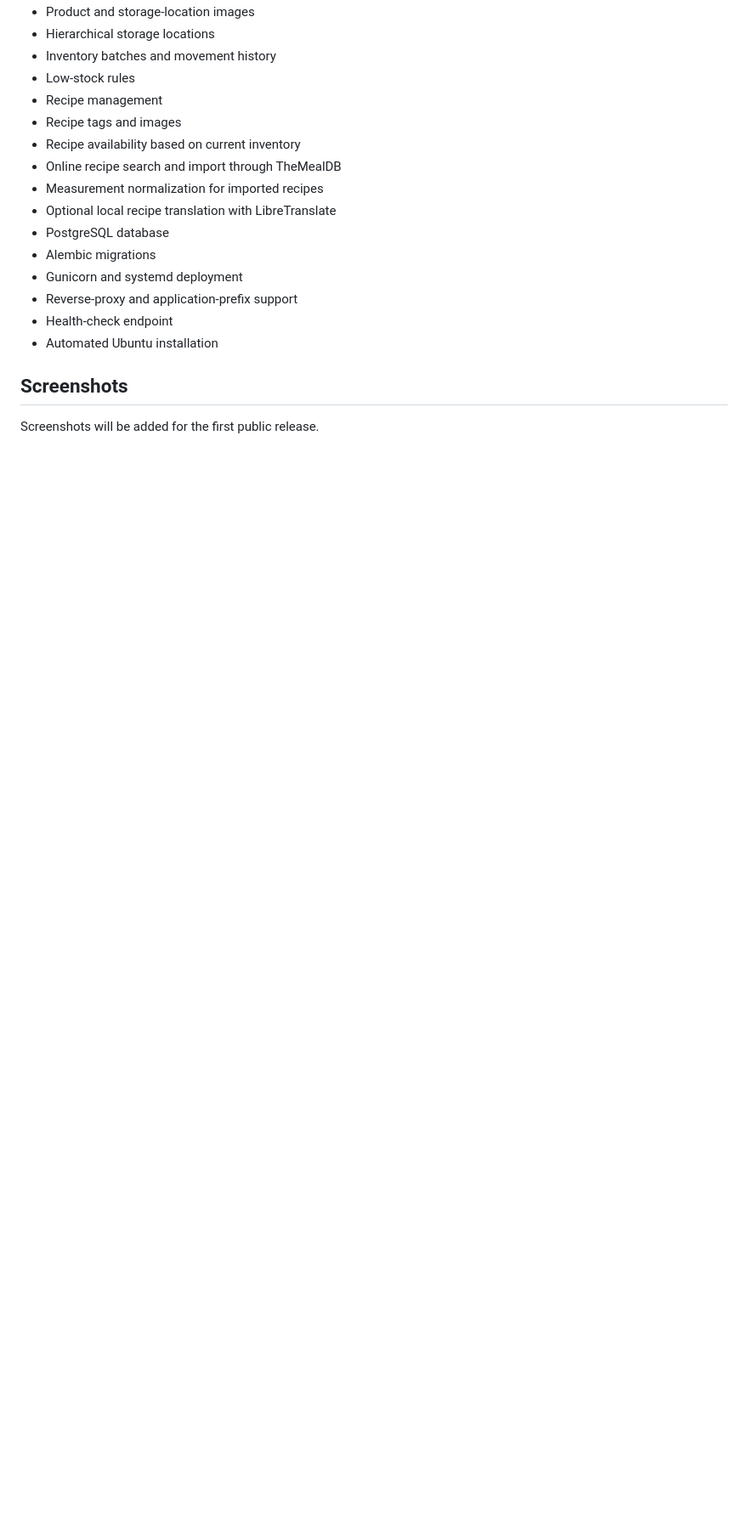
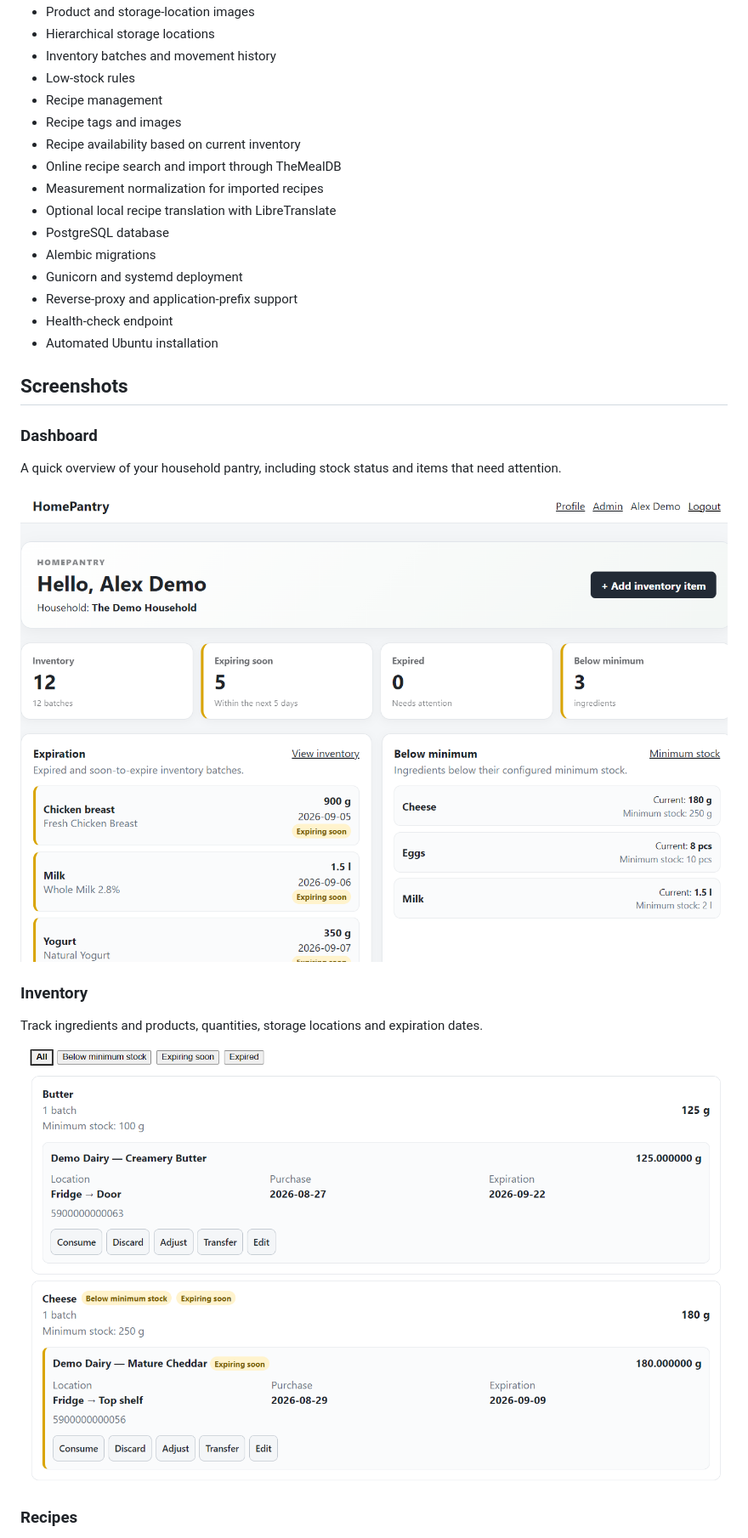
Before and after one commit to rigzoltan83/HomePantry, a Markdown page: README.md, the part around one of its changes. Shown at 85% size. Rendered like a GitHub page; pictures changed too: docs/screenshots/dashboard.png (added), docs/screenshots/inventory.png (added); blank space fills up the shorter version.

Commit message:
Finalize HomePantry alpha release

```diff
--- a/README.md
+++ b/README.md
@@ -39,4 +39,17 @@ barcodes, recipes, and household members.
 
 ## Screenshots
 
-Screenshots will be added for the first public release.
+### Dashboard
+
+A quick overview of your household pantry, including stock status and items that need attention.
+
+![HomePantry dashboard](docs/screenshots/dashboard.png)
+
+### Inventory
+
+Track ingredients and products, quantities, storage locations and expiration dates.
+
+![HomePantry inventory](docs/screenshots/inventory.png)
+
+### Recipes
+
```
Also changed, not shown: other parts of README.md (+9 -0 lines), docs/INSTALL.hu.md (+2 -0 lines), docs/INSTALL.md (+2 -0 lines), docs/screenshots/mobile.png (added), docs/screenshots/recipes.png (added), 6 other files.
